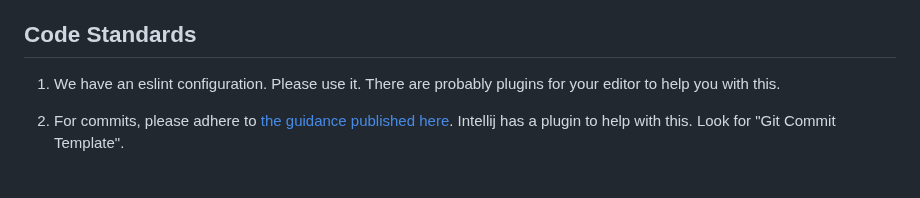
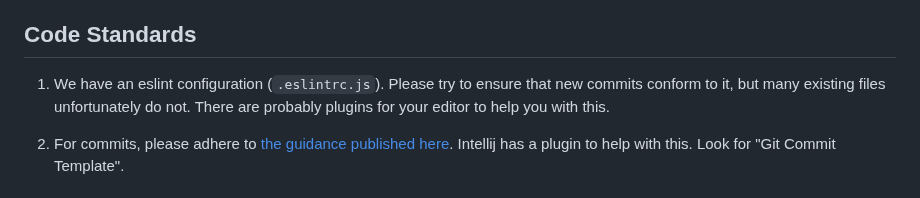
Before and after one commit to freelawproject/recap-chrome, a Markdown page: README.md, the part around the change. GitHub-like rendering.

Commit message:
README: Clarify eslint is aspirational
It's been FOUR YEARS since cb38fb52 and the tree is not eslint compliant.
Don't gaslight developers into thinking they're doing it wrong when
the reality is that style and linting claim is solely aspirational.

```diff
--- a/README.md
+++ b/README.md
@@ -23,7 +23,7 @@ If you wish to contribute to our efforts to drain PACER, please get in touch usi
 
 Code Standards
 --------------
-1. We have an eslint configuration. Please use it. There are probably plugins for your editor to help you with this.
+1. We have an eslint configuration (`.eslintrc.js`). Please try to ensure that new commits conform to it, but many existing files unfortunately do not. There are probably plugins for your editor to help you with this.
 
 1. For commits, please adhere to [the guidance published here][commits]. Intellij has a plugin to help with this. Look for "Git Commit Template".
 
```
